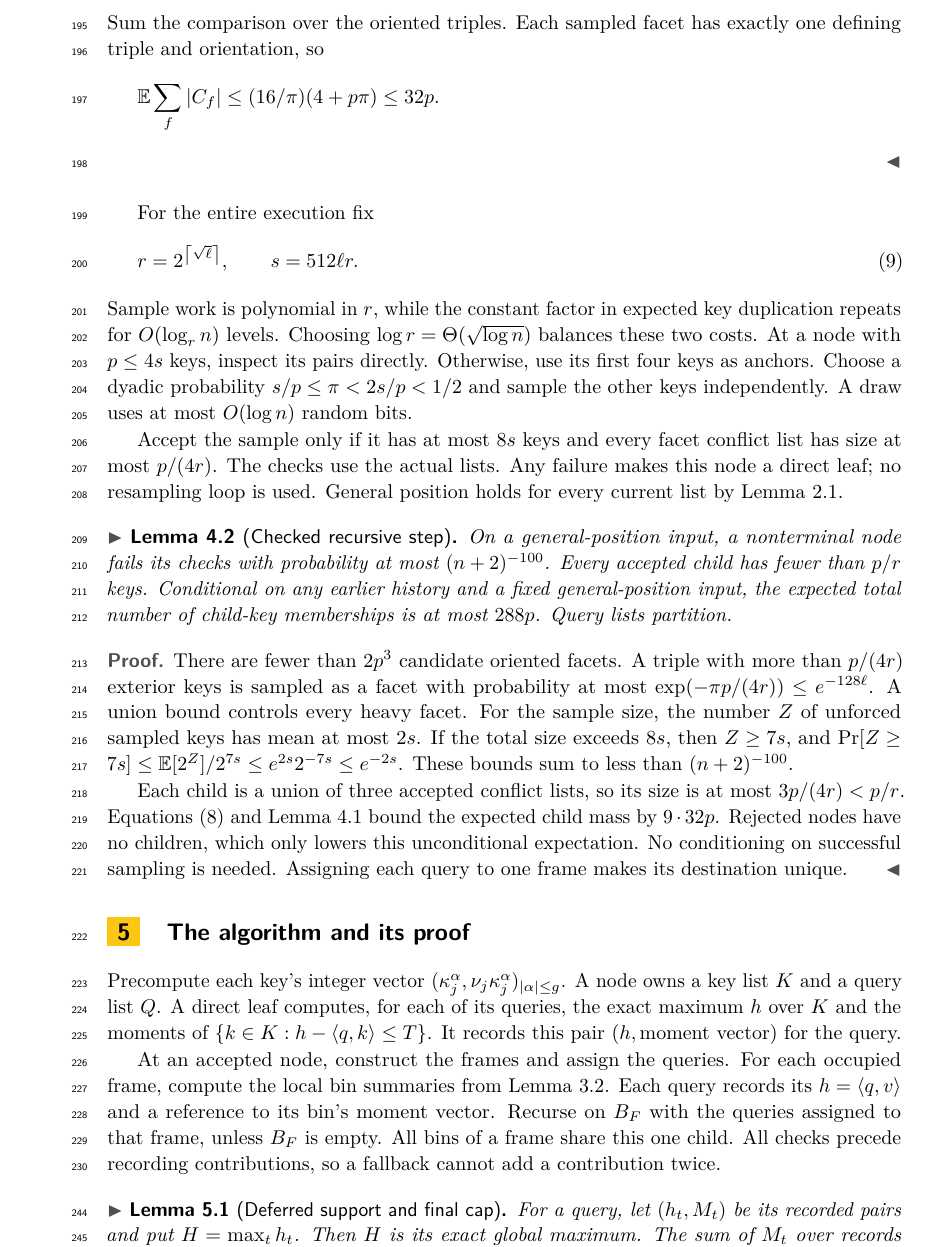
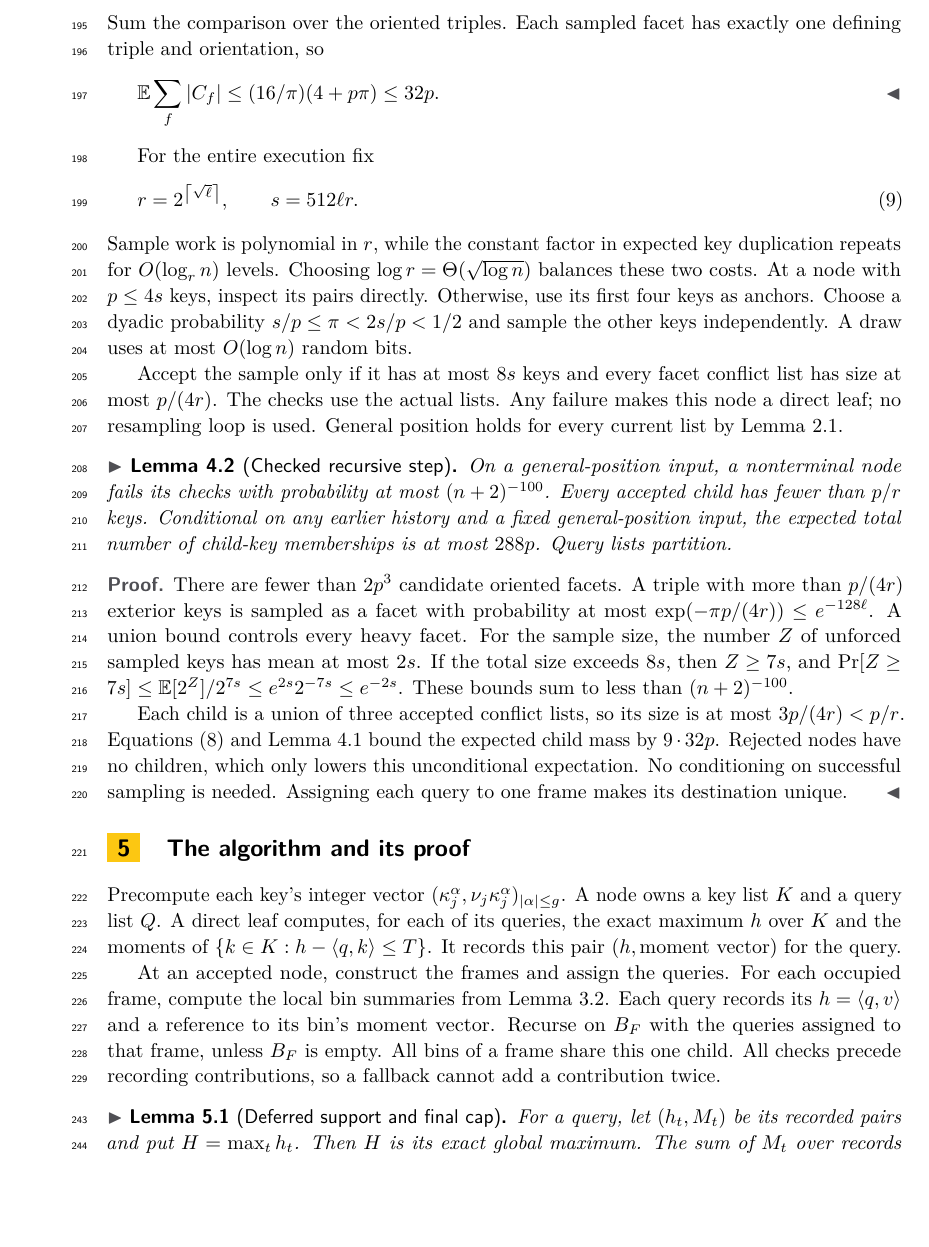
Before and after one commit to SamMausberg/near-linear-attention-3d, a LaTeX paper (paper/paper.tex): part of page 6 of 12, cut so that both start at the same text, the shorter picture padded with empty space. Compiled offline with pdfLaTeX.

Commit message:
Place the end-of-proof mark of lem:conflicts on its display line

```diff
--- a/paper/paper.tex
+++ b/paper/paper.tex
@@ -225,7 +225,7 @@ $2(4+(p-4)\pi/2)-4\le4+p\pi$.
 Sum the comparison over the oriented triples. Each sampled facet has exactly one defining triple and orientation, so
 \[
  \mathbb E\sum_f|C_f|
- \le(16/\pi)(4+p\pi)\le32p.
+ \le(16/\pi)(4+p\pi)\le32p.\qedhere
 \]
 \end{proof}
 
```
Also changed, not shown: paper/paper.pdf.
